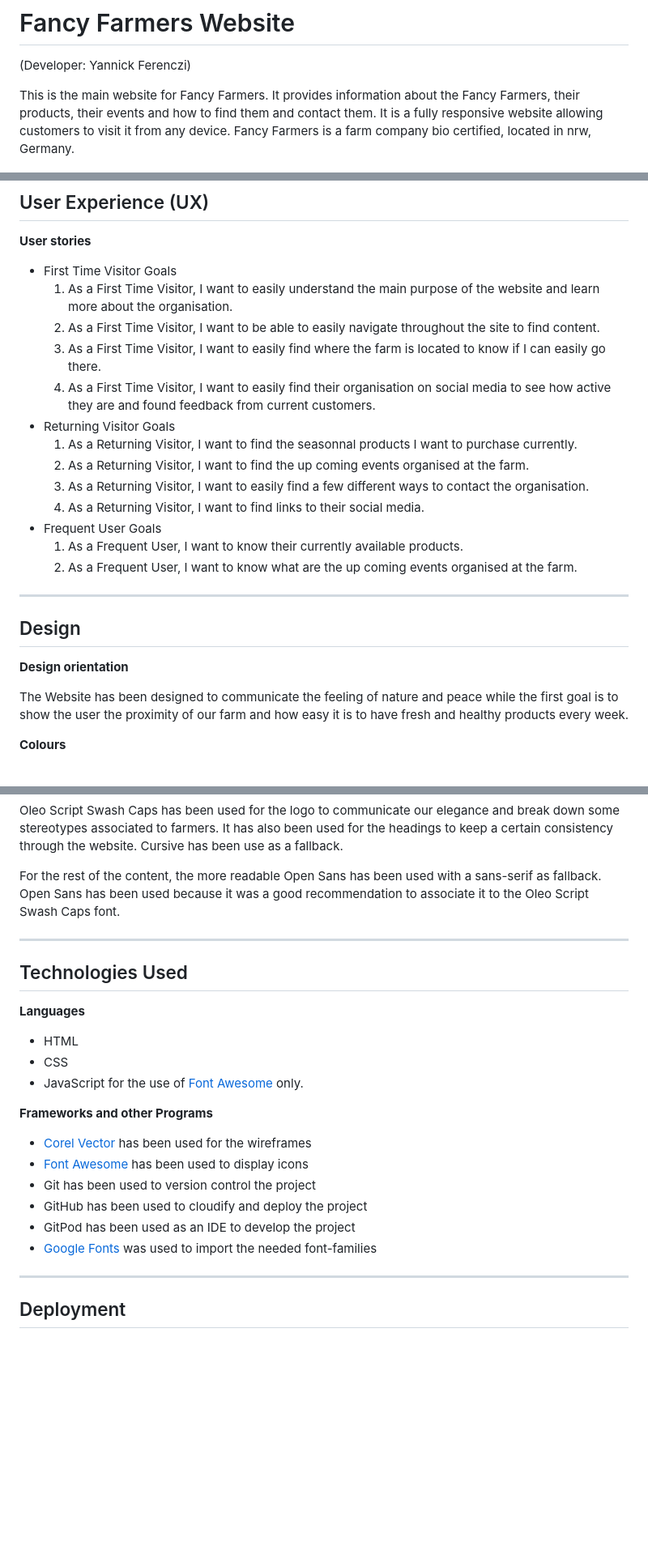
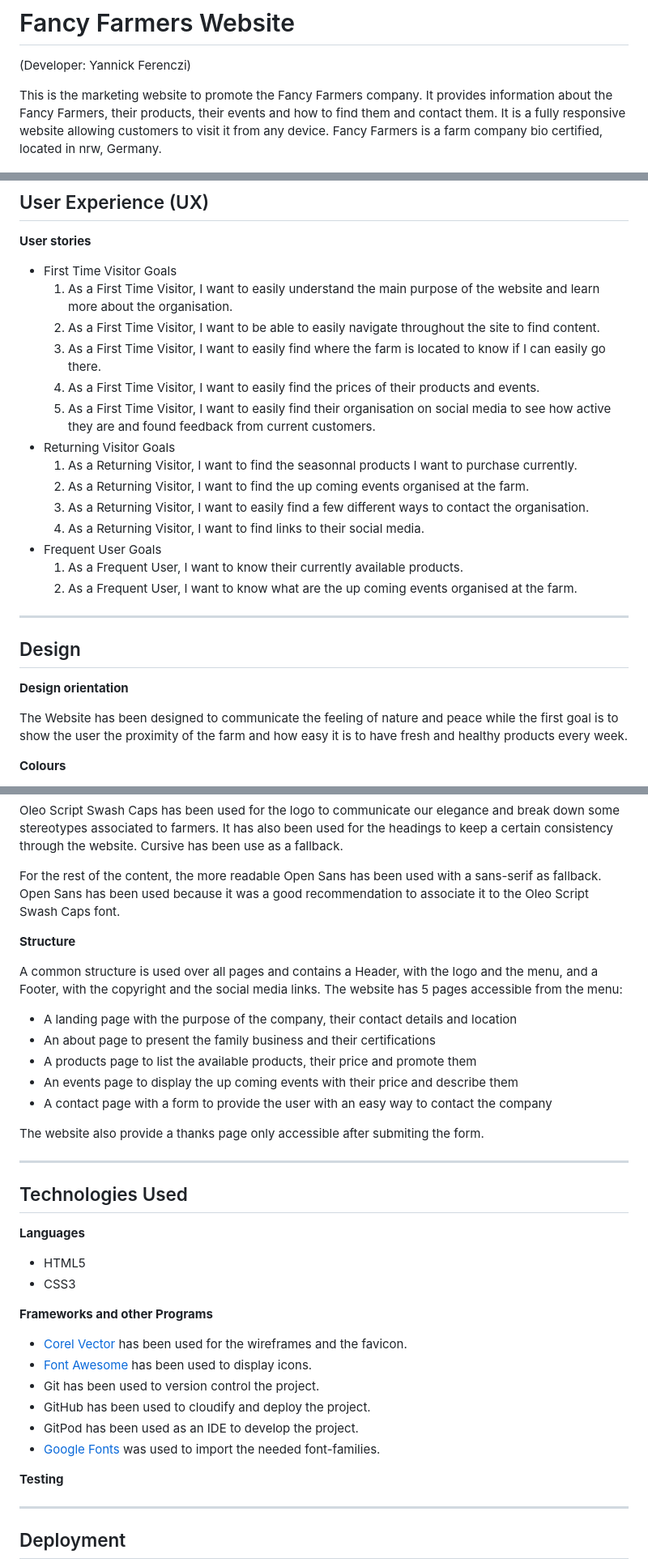
Before and after one commit to yannickferenczi/fancy-farmers, a Markdown page: README.md, 3 parts joined by grey strips. Shown: that part at 81% size. GitHub-like rendering; blank space fills up the shorter version.

Commit message:
Add the structure to README.md

```diff
--- a/README.md
+++ b/README.md
@@ -1,7 +1,7 @@
 # Fancy Farmers Website
 (Developer: Yannick Ferenczi)
 
-This is the main website for Fancy Farmers. It provides information about the Fancy Farmers, their products, their events and how to find them and contact them. It is a fully responsive website allowing customers to visit it from any device.
+This is the marketing website to promote the Fancy Farmers company. It provides information about the Fancy Farmers, their products, their events and how to find them and contact them. It is a fully responsive website allowing customers to visit it from any device.
 Fancy Farmers is a farm company bio certified, located in nrw, Germany.
 
 <img src="assets/images/multi-mockup-index.jpg">
@@ -21,6 +21,8 @@ Fancy Farmers is a farm company bio certified, located in nrw, Germany.
             <li>As a First Time Visitor, I want to be able to easily navigate throughout the site to find content.
             </li>
             <li>As a First Time Visitor, I want to easily find where the farm is located to know if I can easily go there.
+            </li>
+            <li>As a First Time Visitor, I want to easily find the prices of their products and events.
             </li>
             <li>As a First Time Visitor, I want to easily find their organisation on social media to see how active they are and found feedback from current customers.
             </li>
@@ -52,9 +54,10 @@ Fancy Farmers is a farm company bio certified, located in nrw, Germany.
 
 ---
 ## Design
+
 **Design orientation**
 
-The Website has been designed to communicate the feeling of nature and peace while the first goal is to show the user the proximity of our farm and how easy it is to have fresh and healthy products every week.
+The Website has been designed to communicate the feeling of nature and peace while the first goal is to show the user the proximity of the farm and how easy it is to have fresh and healthy products every week.
 
 **Colours**
 
@@ -73,24 +76,39 @@ Oleo Script Swash Caps has been used for the logo to communicate our elegance an
 
 For the rest of the content, the more readable Open Sans has been used with a sans-serif as fallback. Open Sans has been used because it was a good recommendation to associate it to the Oleo Script Swash Caps font.
 
+**Structure**
+
+A common structure is used over all pages and contains a Header, with the logo and the menu, and a Footer, with the copyright and the social media links.
+The website has 5 pages accessible from the menu:
+<ul>
+    <li>A landing page with the purpose of the company, their contact details and location</li>
+    <li>An about page to present the family business and their certifications</li>
+    <li>A products page to list the available products, their price and promote them</li>
+    <li>An events page to display the up coming events with their price and describe them</li>
+    <li>A contact page with a form to provide the user with an easy way to contact the company</li>
+</ul>
+The website also provide a thanks page only accessible after submiting the form.
+
 ---
 ## Technologies Used
 **Languages**
 <ul>
-    <li>HTML</li>
-    <li>CSS</li>
-    <li>JavaScript for the use of <a href="https://fontawesome.com/" target="_blank">Font Awesome</a> only.</li>
+    <li>HTML5</li>
+    <li>CSS3</li>
 </ul>
 
 **Frameworks and other Programs**
 <ul>
-    <li><a href="https://app.corelvector.com/ target="_blank">Corel Vector</a> has been used for the wireframes</li>
-    <li><a href="https://fontawesome.com/" target="_blank">Font Awesome</a> has been used to display icons</li>
-    <li>Git has been used to version control the project</li>
-    <li>GitHub has been used to cloudify and deploy the project</li>
-    <li>GitPod has been used as an IDE to develop the project</li>
-    <li><a href="https://fonts.google.com/">Google Fonts</a> was used to import the needed font-families</li>
+    <li><a href="https://app.corelvector.com/ target="_blank">Corel Vector</a> has been used for the wireframes and the favicon.</li>
+    <li><a href="https://fontawesome.com/" target="_blank">Font Awesome</a> has been used to display icons.</li>
+    <li>Git has been used to version control the project.</li>
+    <li>GitHub has been used to cloudify and deploy the project.</li>
+    <li>GitPod has been used as an IDE to develop the project.</li>
+    <li><a href="https://fonts.google.com/">Google Fonts</a> was used to import the needed font-families.</li>
 </ul>
+
+**Testing**
+
 
 ---
 ## Deployment
```
Also changed, not shown: other parts of README.md (+1 -1 lines).
